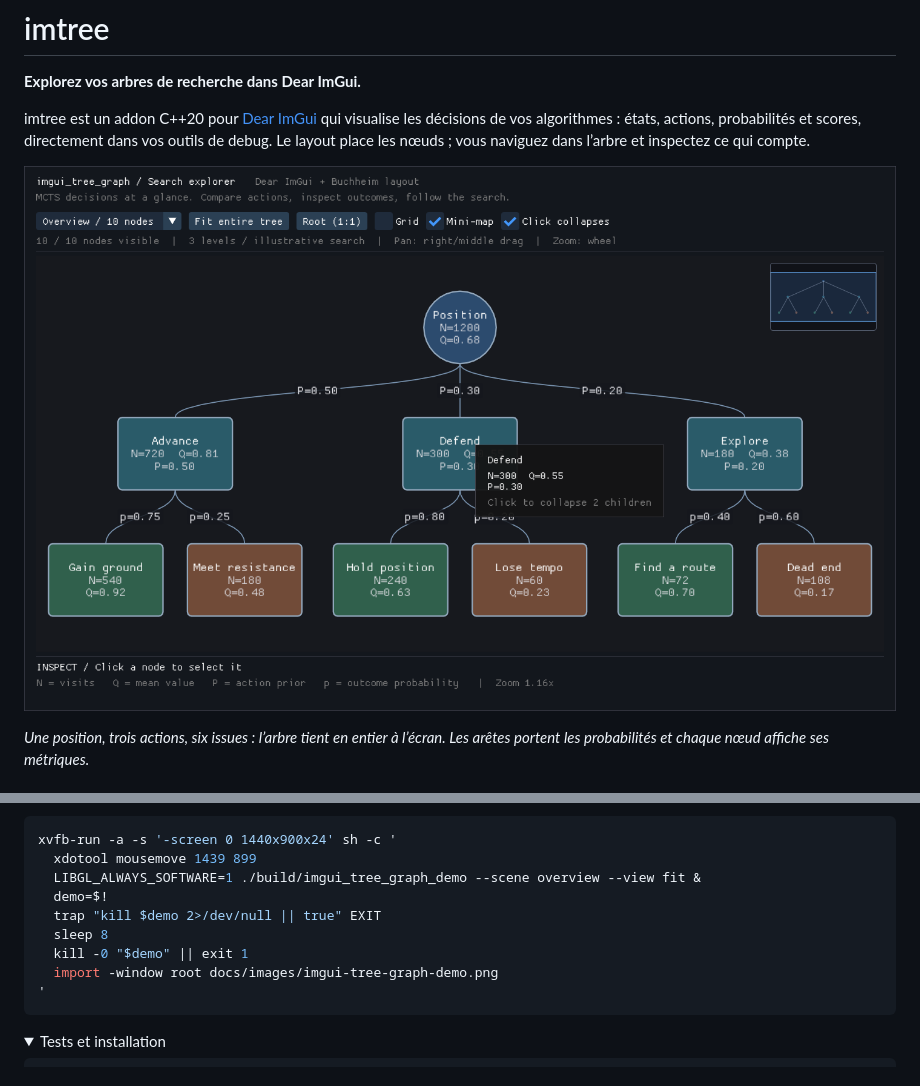
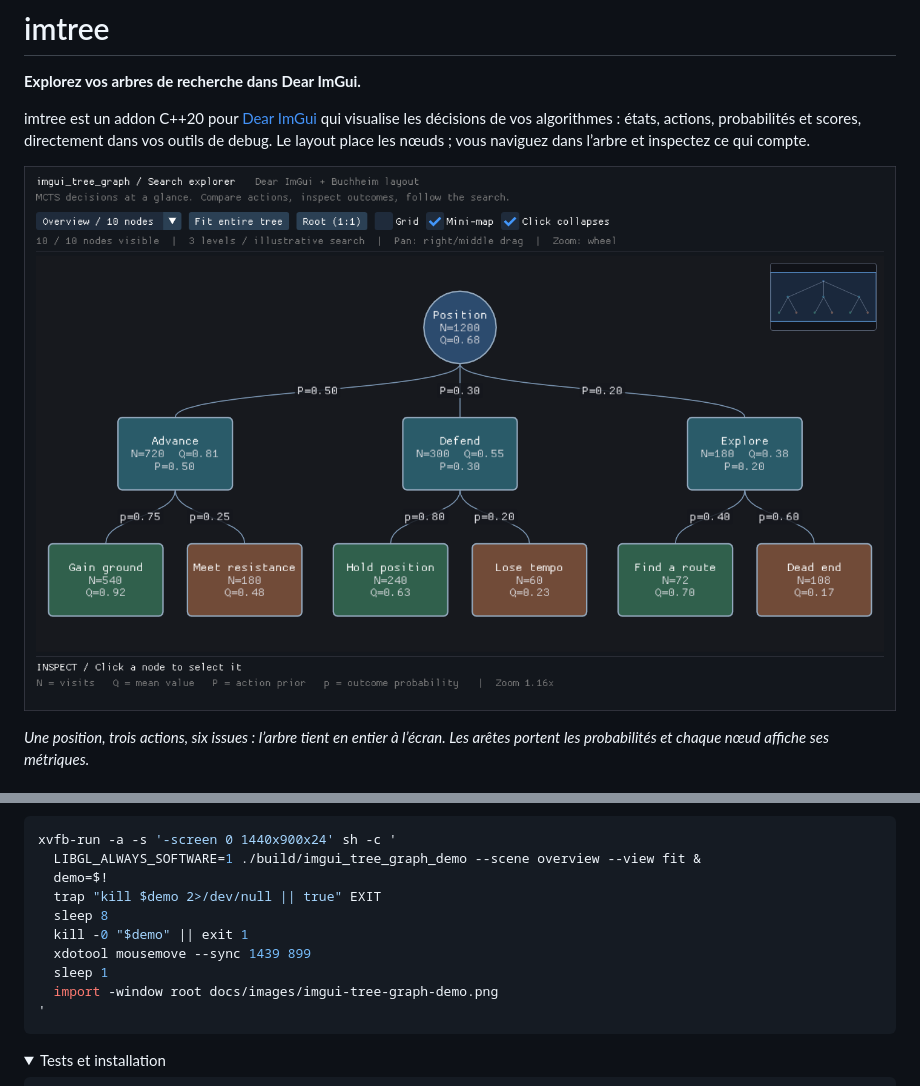
Before and after one commit to toxicbloud/imtree, a Markdown page: README.md, 2 parts joined by grey strips. GitHub-like rendering; pictures changed too: docs/images/imgui-tree-graph-demo.png; folded sections open.

Commit message:
Capture unobstructed tree overview and finalize visual README
Co-authored-by: toxicbloud <34874048+toxicbloud@users.noreply.github.com>

````diff
--- a/README.md
+++ b/README.md
@@ -192,12 +192,13 @@ la vue complète (ajoutez `--collapse-first` pour l’autre vue) :
 
 ```sh
 xvfb-run -a -s '-screen 0 1440x900x24' sh -c '
-  xdotool mousemove 1439 899
   LIBGL_ALWAYS_SOFTWARE=1 ./build/imgui_tree_graph_demo --scene overview --view fit &
   demo=$!
   trap "kill $demo 2>/dev/null || true" EXIT
   sleep 8
   kill -0 "$demo" || exit 1
+  xdotool mousemove --sync 1439 899
+  sleep 1
   import -window root docs/images/imgui-tree-graph-demo.png
 '
 ```
````
